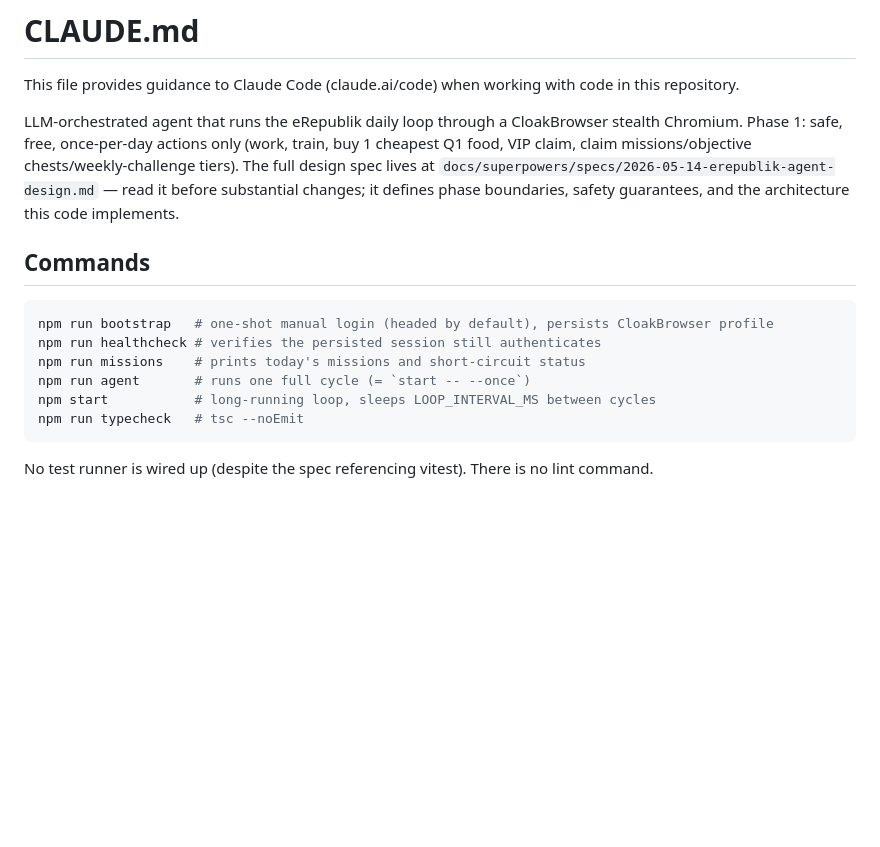
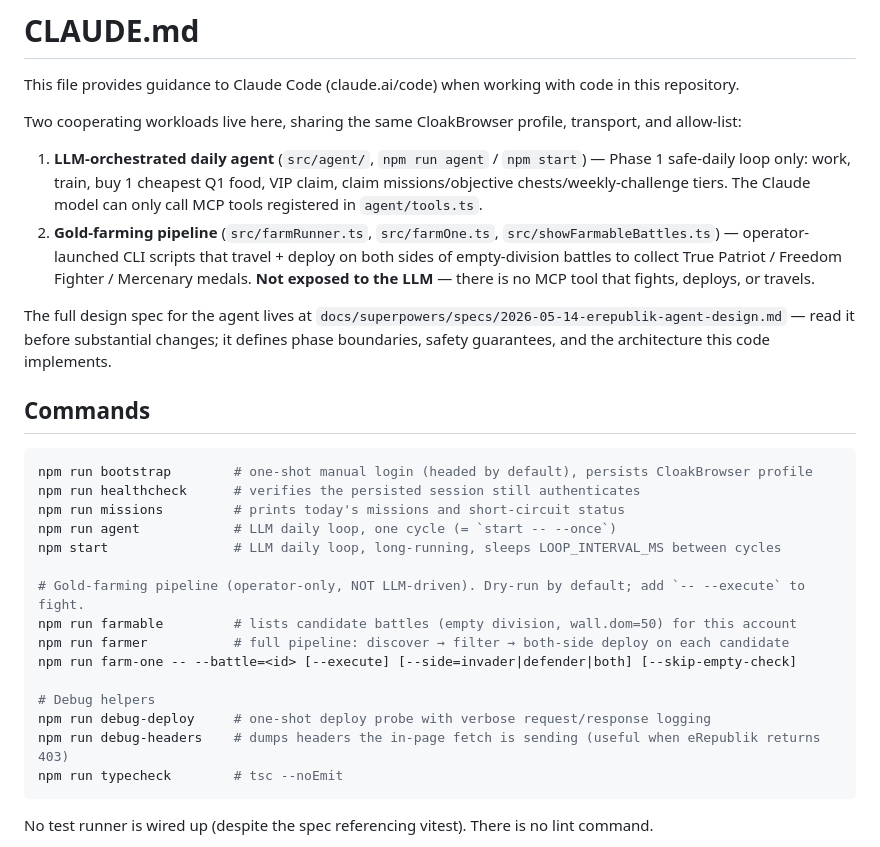
Before and after one commit to driversti/erepublik-agent, a Markdown page: CLAUDE.md, the part around one of its changes. Drawn GitHub-style; blank space fills up the shorter version.

````diff
--- a/CLAUDE.md
+++ b/CLAUDE.md
@@ -2,17 +2,31 @@
 
 This file provides guidance to Claude Code (claude.ai/code) when working with code in this repository.
 
-LLM-orchestrated agent that runs the eRepublik daily loop through a CloakBrowser stealth Chromium. Phase 1: safe, free, once-per-day actions only (work, train, buy 1 cheapest Q1 food, VIP claim, claim missions/objective chests/weekly-challenge tiers). The full design spec lives at `docs/superpowers/specs/2026-05-14-erepublik-agent-design.md` — read it before substantial changes; it defines phase boundaries, safety guarantees, and the architecture this code implements.
+Two cooperating workloads live here, sharing the same CloakBrowser profile, transport, and allow-list:
+
+1. **LLM-orchestrated daily agent** (`src/agent/`, `npm run agent` / `npm start`) — Phase 1 safe-daily loop only: work, train, buy 1 cheapest Q1 food, VIP claim, claim missions/objective chests/weekly-challenge tiers. The Claude model can only call MCP tools registered in `agent/tools.ts`.
+2. **Gold-farming pipeline** (`src/farmRunner.ts`, `src/farmOne.ts`, `src/showFarmableBattles.ts`) — operator-launched CLI scripts that travel + deploy on both sides of empty-division battles to collect True Patriot / Freedom Fighter / Mercenary medals. **Not exposed to the LLM** — there is no MCP tool that fights, deploys, or travels.
+
+The full design spec for the agent lives at `docs/superpowers/specs/2026-05-14-erepublik-agent-design.md` — read it before substantial changes; it defines phase boundaries, safety guarantees, and the architecture this code implements.
 
 ## Commands
 
 ```bash
-npm run bootstrap   # one-shot manual login (headed by default), persists CloakBrowser profile
-npm run healthcheck # verifies the persisted session still authenticates
-npm run missions    # prints today's missions and short-circuit status
-npm run agent       # runs one full cycle (= `start -- --once`)
-npm start           # long-running loop, sleeps LOOP_INTERVAL_MS between cycles
-npm run typecheck   # tsc --noEmit
+npm run bootstrap        # one-shot manual login (headed by default), persists CloakBrowser profile
+npm run healthcheck      # verifies the persisted session still authenticates
+npm run missions         # prints today's missions and short-circuit status
+npm run agent            # LLM daily loop, one cycle (= `start -- --once`)
+npm start                # LLM daily loop, long-running, sleeps LOOP_INTERVAL_MS between cycles
+
+# Gold-farming pipeline (operator-only, NOT LLM-driven). Dry-run by default; add `-- --execute` to fight.
+npm run farmable         # lists candidate battles (empty division, wall.dom=50) for this account
+npm run farmer           # full pipeline: discover → filter → both-side deploy on each candidate
+npm run farm-one -- --battle=<id> [--execute] [--side=invader|defender|both] [--skip-empty-check]
+
+# Debug helpers
+npm run debug-deploy     # one-shot deploy probe with verbose request/response logging
+npm run debug-headers    # dumps headers the in-page fetch is sending (useful when eRepublik returns 403)
+npm run typecheck        # tsc --noEmit
 ```
 
 No test runner is wired up (despite the spec referencing vitest). There is no lint command.
````
Also changed, not shown: other parts of CLAUDE.md (+25 -5 lines).
